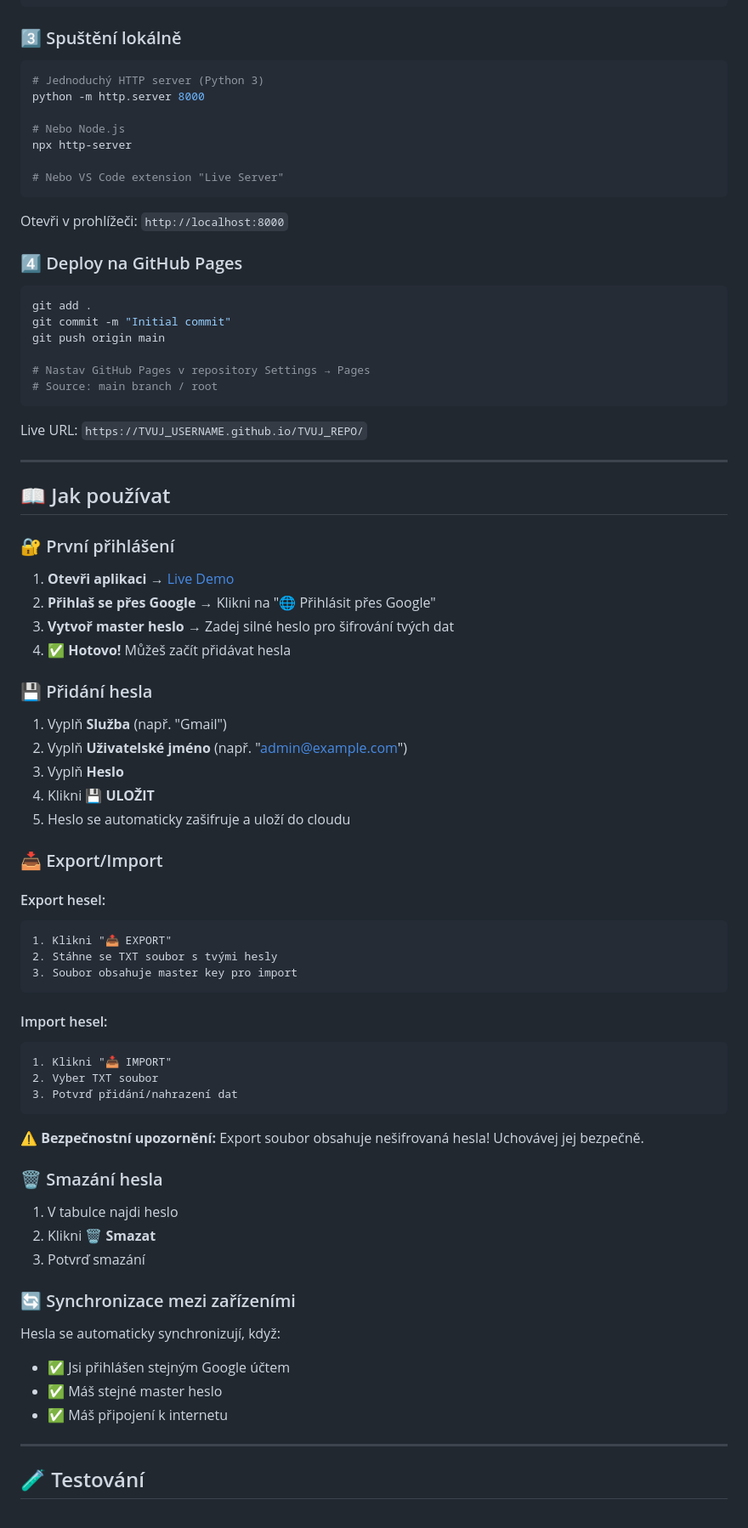
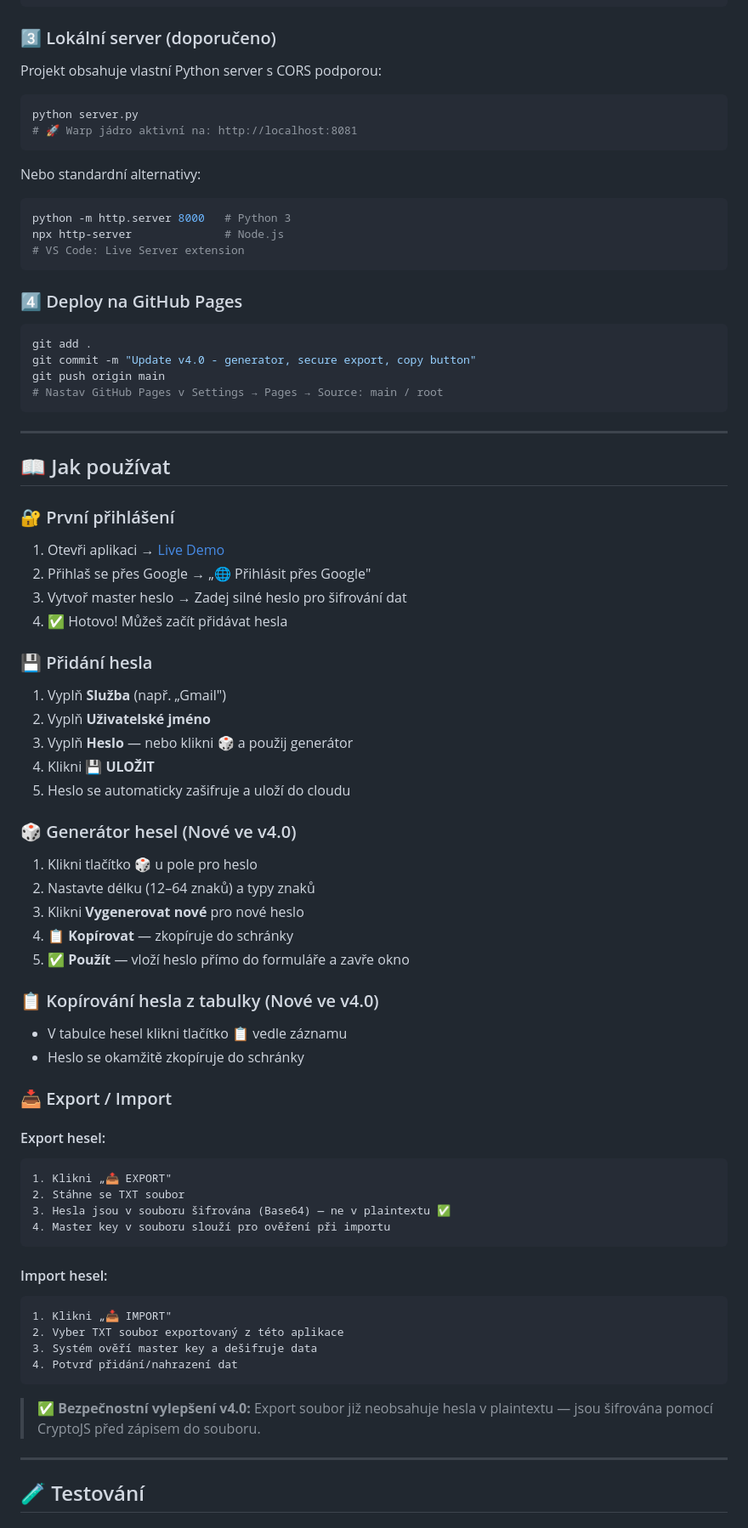
Before and after one commit to jirka22med/sprava-hesel-jirka-3-performens-mobile-optimilizace, a Markdown page: README.md, the part around one of its changes. Shown at 85% size. Rendered like a GitHub page.

````diff
--- a/README.md
+++ b/README.md
@@ -283,32 +233,31 @@ const firebaseConfig = {
 };
 ```
 
-### 3️⃣ Spuštění lokálně
+### 3️⃣ Lokální server (doporučeno)
+
+Projekt obsahuje vlastní Python server s CORS podporou:
 
 ```bash
-# Jednoduchý HTTP server (Python 3)
-python -m http.server 8000
-
-# Nebo Node.js
-npx http-server
-
-# Nebo VS Code extension "Live Server"
+python server.py
+# 🚀 Warp jádro aktivní na: http://localhost:8081
 ```
 
-Otevři v prohlížeči: `http://localhost:8000`
+Nebo standardní alternativy:
+
+```bash
+python -m http.server 8000   # Python 3
+npx http-server              # Node.js
+# VS Code: Live Server extension
+```
 
 ### 4️⃣ Deploy na GitHub Pages
 
 ```bash
 git add .
-git commit -m "Initial commit"
+git commit -m "Update v4.0 - generator, secure export, copy button"
 git push origin main
-
-# Nastav GitHub Pages v repository Settings → Pages
-# Source: main branch / root
+# Nastav GitHub Pages v Settings → Pages → Source: main / root
 ```
-
-Live URL: `https://TVUJ_USERNAME.github.io/TVUJ_REPO/`
 
 ---
 
@@ -316,49 +265,51 @@ Live URL: `https://TVUJ_USERNAME.github.io/TVUJ_REPO/`
 
 ### 🔐 První přihlášení
 
-1. **Otevři aplikaci** → [Live Demo](https://jirka22med.github.io/sprava-hesel-jirka-3-performens-mobile-optimilizace/)
-2. **Přihlaš se přes Google** → Klikni na "🌐 Přihlásit přes Google"
-3. **Vytvoř master heslo** → Zadej silné heslo pro šifrování tvých dat
-4. **✅ Hotovo!** Můžeš začít přidávat hesla
+1. Otevři aplikaci → [Live Demo](https://jirka22med.github.io/sprava-hesel-jirka-3-performens-mobile-optimilizace/)
+2. Přihlaš se přes Google → „🌐 Přihlásit přes Google"
+3. Vytvoř master heslo → Zadej silné heslo pro šifrování dat
+4. ✅ Hotovo! Můžeš začít přidávat hesla
 
 ### 💾 Přidání hesla
 
-1. Vyplň **Služba** (např. "Gmail")
-2. Vyplň **Uživatelské jméno** (např. "admin@example.com")
-3. Vyplň **Heslo**
+1. Vyplň **Služba** (např. „Gmail")
+2. Vyplň **Uživatelské jméno**
+3. Vyplň **Heslo** — nebo klikni 🎲 a použij generátor
 4. Klikni **💾 ULOŽIT**
 5. Heslo se automaticky zašifruje a uloží do cloudu
 
-### 📥 Export/Import
+### 🎲 Generátor hesel (Nové ve v4.0)
+
+1. Klikni tlačítko 🎲 u pole pro heslo
+2. Nastavte délku (12–64 znaků) a typy znaků
+3. Klikni **Vygenerovat nové** pro nové heslo
+4. **📋 Kopírovat** — zkopíruje do schránky
+5. **✅ Použít** — vloží heslo přímo do formuláře a zavře okno
+
+### 📋 Kopírování hesla z tabulky (Nové ve v4.0)
+
+- V tabulce hesel klikni tlačítko 📋 vedle záznamu
+- Heslo se okamžitě zkopíruje do schránky
+
+### 📥 Export / Import
 
 #### Export hesel:
 ```
-1. Klikni "📤 EXPORT"
-2. Stáhne se TXT soubor s tvými hesly
-3. Soubor obsahuje master key pro import
+1. Klikni „📤 EXPORT"
+2. Stáhne se TXT soubor
+3. Hesla jsou v souboru šifrována (Base64) — ne v plaintextu ✅
+4. Master key v souboru slouží pro ověření při importu
 ```
 
 #### Import hesel:
 ```
-1. Klikni "📥 IMPORT"
-2. Vyber TXT soubor
-3. Potvrď přidání/nahrazení dat
+1. Klikni „📥 IMPORT"
+2. Vyber TXT soubor exportovaný z této aplikace
+3. Systém ověří master key a dešifruje data
+4. Potvrď přidání/nahrazení dat
 ```
 
-⚠️ **Bezpečnostní upozornění:** Export soubor obsahuje nešifrovaná hesla! Uchovávej jej bezpečně.
-
-### 🗑️ Smazání hesla
-
-1. V tabulce najdi heslo
-2. Klikni **🗑️ Smazat**
-3. Potvrď smazání
-
-### 🔄 Synchronizace mezi zařízeními
-
-Hesla se automaticky synchronizují, když:
-- ✅ Jsi přihlášen stejným Google účtem
-- ✅ Máš stejné master heslo
-- ✅ Máš připojení k internetu
+> ✅ **Bezpečnostní vylepšení v4.0:** Export soubor již neobsahuje hesla v plaintextu — jsou šifrována pomocí CryptoJS před zápisem do souboru.
 
 ---
 
````
Also changed, not shown: other parts of README.md (+147 -232 lines).
